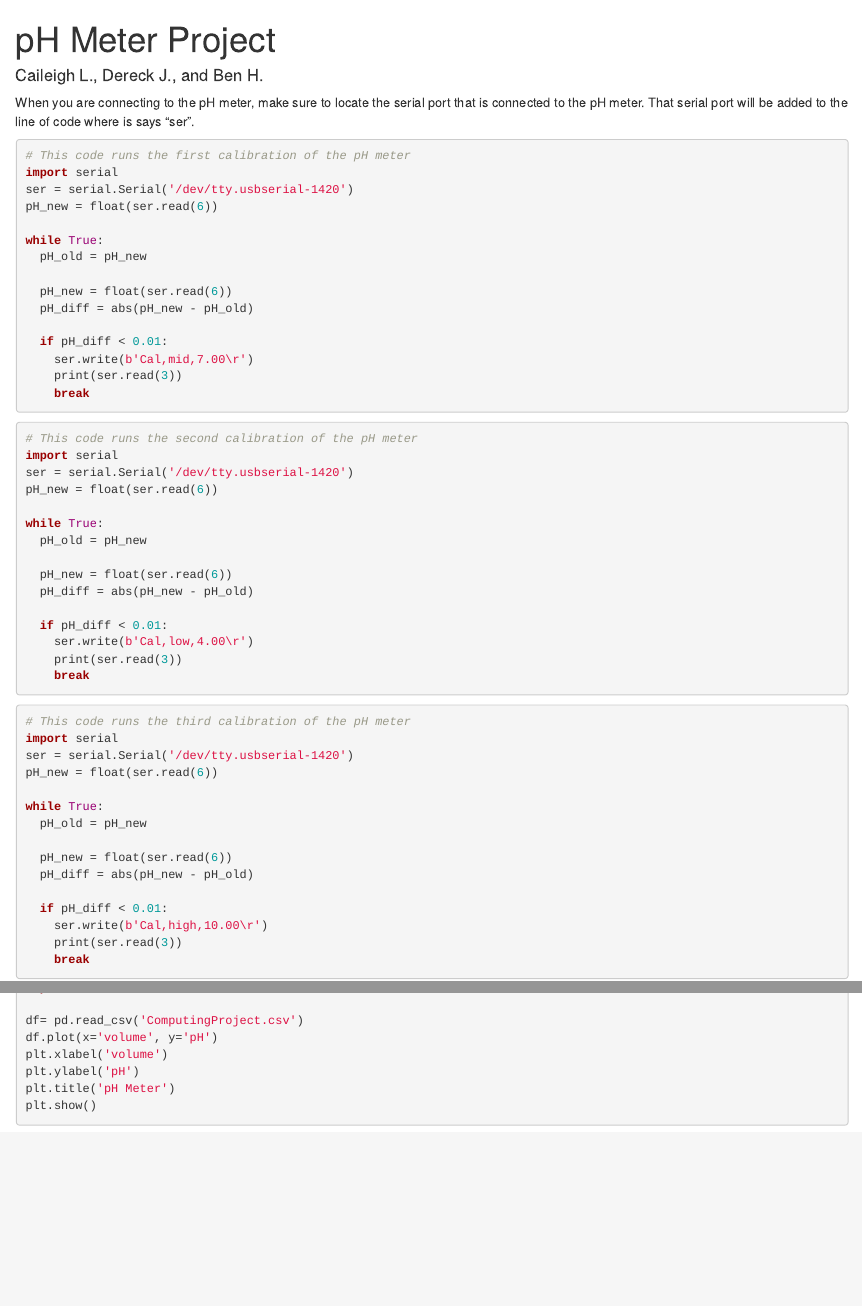
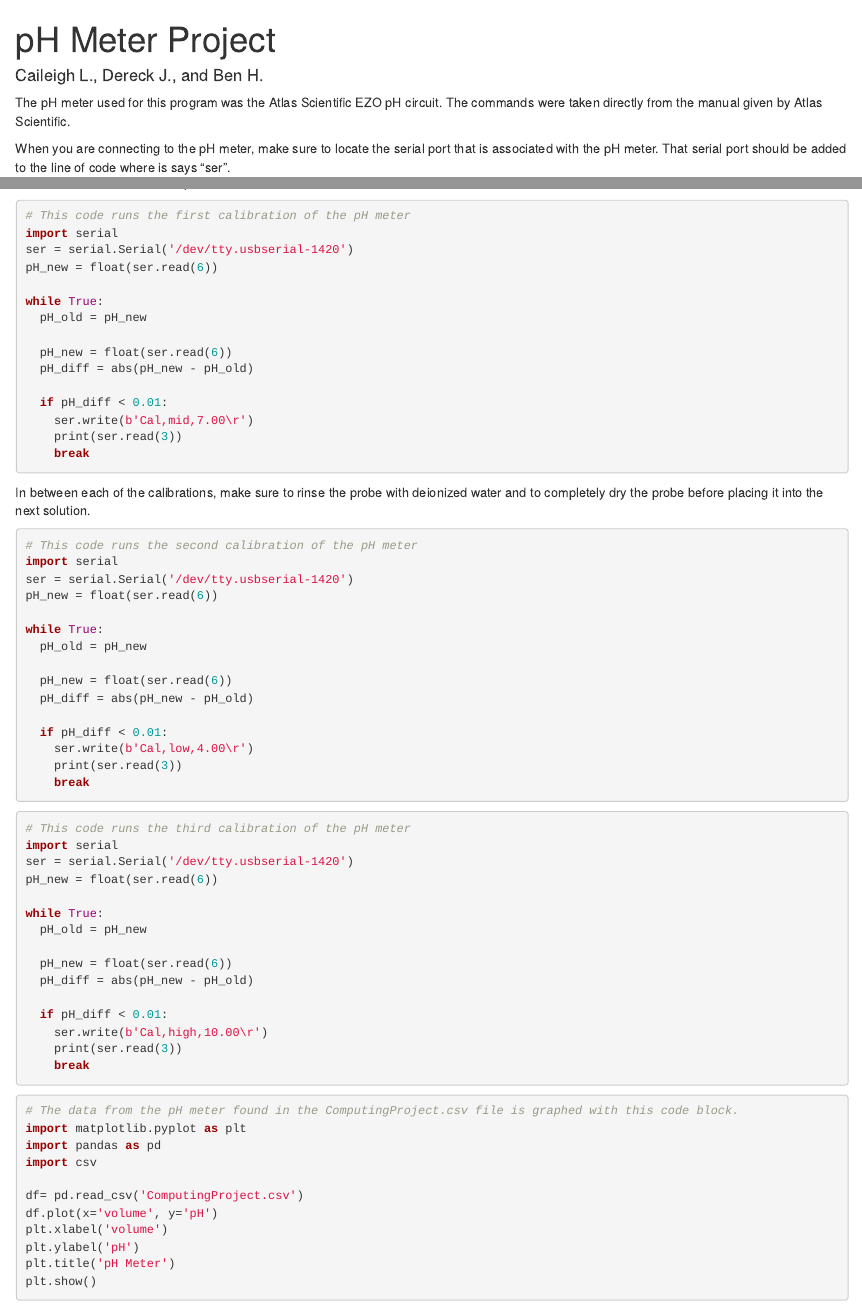
Before and after one commit to clavigne01/ComputingProject2022, an R Markdown document (ComputingProject.Rmd): the page in a window 1100 px wide, from its top, and a second part further down, joined at a grey line. Rendered offline with R 4.5, knitr and Pandoc, with nearby package versions; the code chunks are not run, so their results and figures are left out.

Commit message:
Added more text on how the program works

````diff
--- a/ComputingProject.Rmd
+++ b/ComputingProject.Rmd
@@ -1,10 +1,11 @@
 ---
 title: "pH Meter Project"
 author: "Caileigh L., Dereck J., and Ben H."
-date:
 output: html_document
 ---
-When you are connecting to the pH meter, make sure to locate the serial port that is connected to the pH meter. That serial port will be added to the line of code where is says "ser".
+The pH meter used for this program was the Atlas Scientific EZO pH circuit. The commands were taken directly from the manual given by Atlas Scientific.
+
+When you are connecting to the pH meter, make sure to locate the serial port that is associated with the pH meter. That serial port should be added to the line of code where is says "ser".
 
 ```{python}
 # This code runs the first calibration of the pH meter
@@ -23,6 +24,8 @@ while True:
     print(ser.read(3))
     break
 ```
+
+In between each of the calibrations, make sure to rinse the probe with deionized water and to completely dry the probe before placing it into the next solution.
 
 ```{python}
 # This code runs the second calibration of the pH meter
@@ -84,6 +87,7 @@ with open('ComputingProject.csv', 'w', newline='') as csvfile:
 ```
 
 ```{python}
+# The data from the pH meter found in the ComputingProject.csv file is graphed with this code block.
 import matplotlib.pyplot as plt
 import pandas as pd
 import csv
````
